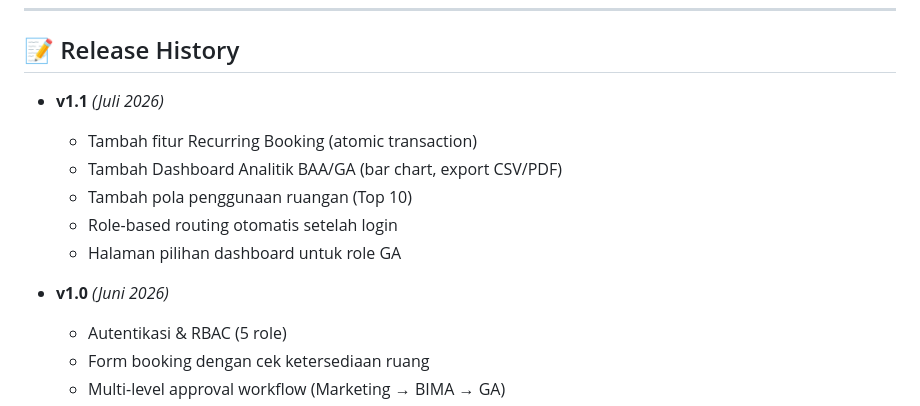
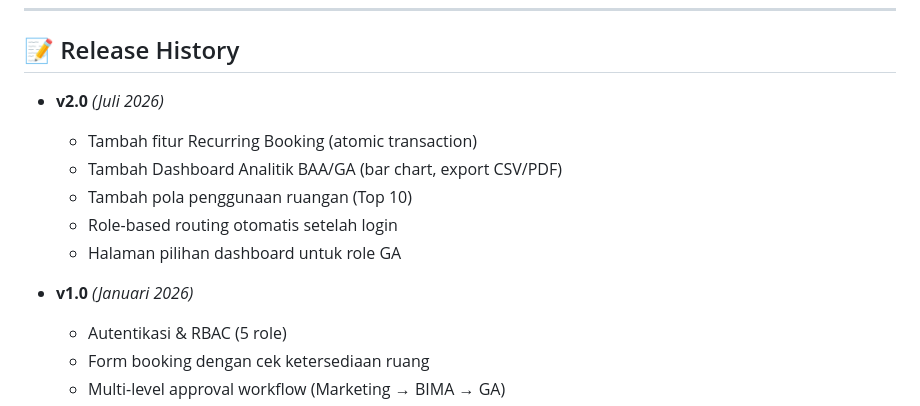
Before and after one commit to ottodaniswaralol/project-kelompok-5, a Markdown page: README.md, the part around the change. GitHub-like rendering.

```diff
--- a/README.md
+++ b/README.md
@@ -348,14 +348,14 @@ refactor: refactor kode
 
 ## 📝 Release History
 
-- **v1.1** *(Juli 2026)*
+- **v2.0** *(Juli 2026)*
   - Tambah fitur Recurring Booking (atomic transaction)
   - Tambah Dashboard Analitik BAA/GA (bar chart, export CSV/PDF)
   - Tambah pola penggunaan ruangan (Top 10)
   - Role-based routing otomatis setelah login
   - Halaman pilihan dashboard untuk role GA
 
-- **v1.0** *(Juni 2026)*
+- **v1.0** *(Januari 2026)*
   - Autentikasi & RBAC (5 role)
   - Form booking dengan cek ketersediaan ruang
   - Multi-level approval workflow (Marketing → BIMA → GA)
```
